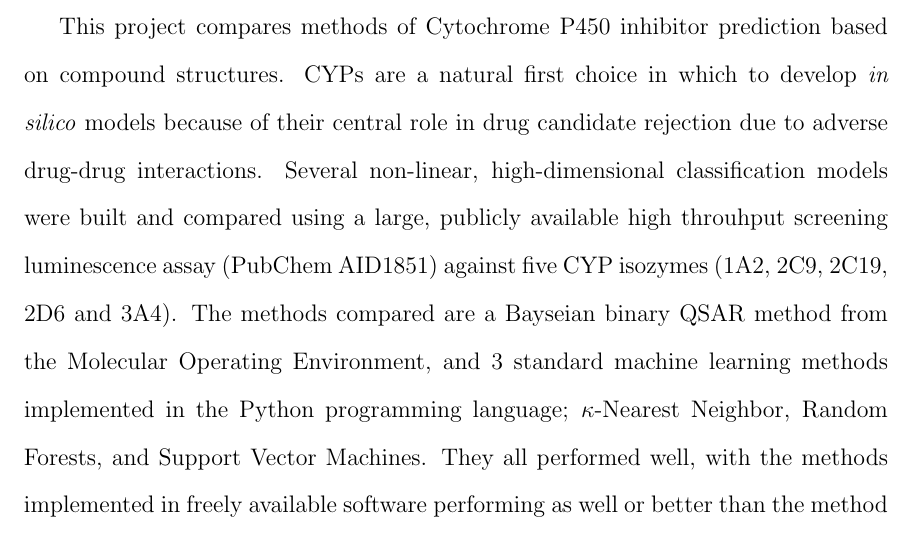
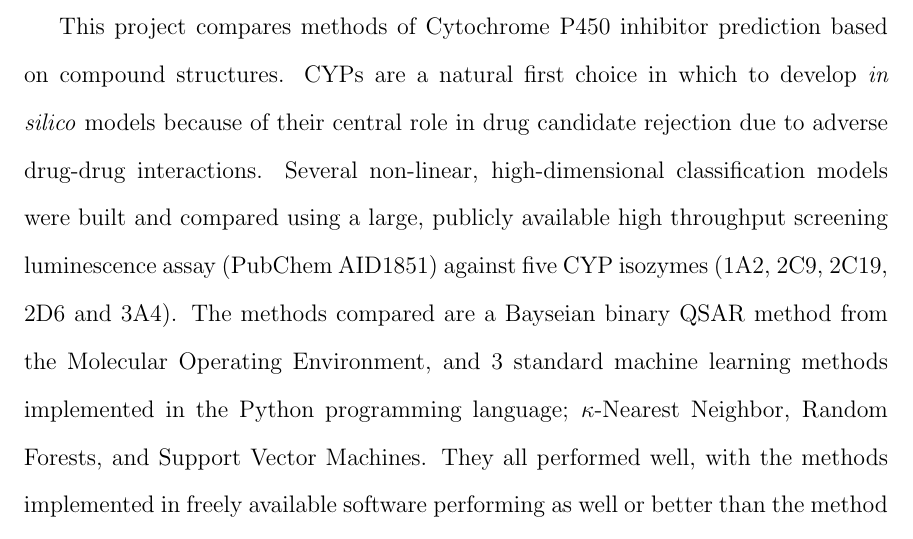
Before and after one commit to 5x5x5x5/CYP, a LaTeX thesis (thesis/CYP.tex, which reads thesis/chapters/abstract.tex): part of page 2 of 62, cut so that both start at the same text. Compiled offline with pdfLaTeX.

Commit message:
all done

```diff
--- a/thesis/chapters/abstract.tex
+++ b/thesis/chapters/abstract.tex
@@ -3,4 +3,4 @@ SIEGLE, DANIEL E, M.S.
 \vspace{1cm}
 
 
-This project compares methods of Cytochrome P450 inhibitor prediction based on compound structures. CYPs are a natural first choice in which to  develop \textit{in silico} models because of their central role in drug candidate rejection due to adverse drug-drug interactions. Several non-linear, high-dimensional classification models were built and compared using a large, publicly available high throuhput screening luminescence assay (PubChem AID1851) against five CYP isozymes (1A2, 2C9, 2C19, 2D6 and 3A4). The methods compared are a Bayseian binary QSAR method from the Molecular Operating Environment, and 3 standard machine learning methods implemented in the Python programming language; $\kappa$-Nearest Neighbor, Random Forests, and Support Vector Machines. They all performed well, with the methods implemented in freely available software performing as well or better than the method in software that is widely accepted in industry.
+This project compares methods of Cytochrome P450 inhibitor prediction based on compound structures. CYPs are a natural first choice in which to  develop \textit{in silico} models because of their central role in drug candidate rejection due to adverse drug-drug interactions. Several non-linear, high-dimensional classification models were built and compared using a large, publicly available high throughput screening luminescence assay (PubChem AID1851) against five CYP isozymes (1A2, 2C9, 2C19, 2D6 and 3A4). The methods compared are a Bayseian binary QSAR method from the Molecular Operating Environment, and 3 standard machine learning methods implemented in the Python programming language; $\kappa$-Nearest Neighbor, Random Forests, and Support Vector Machines. They all performed well, with the methods implemented in freely available software performing as well or better than the method in software that is widely accepted in industry.
```
Also changed, not shown: thesis/CYP.pdf.
